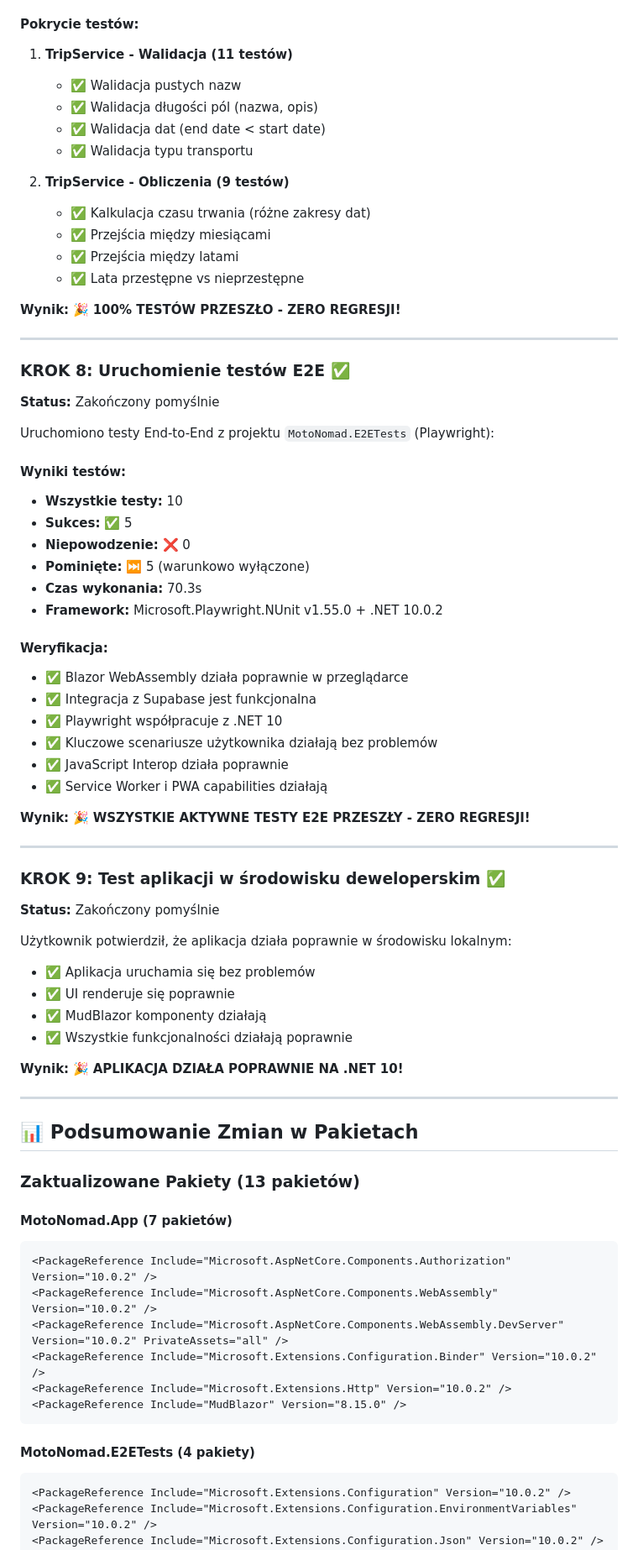
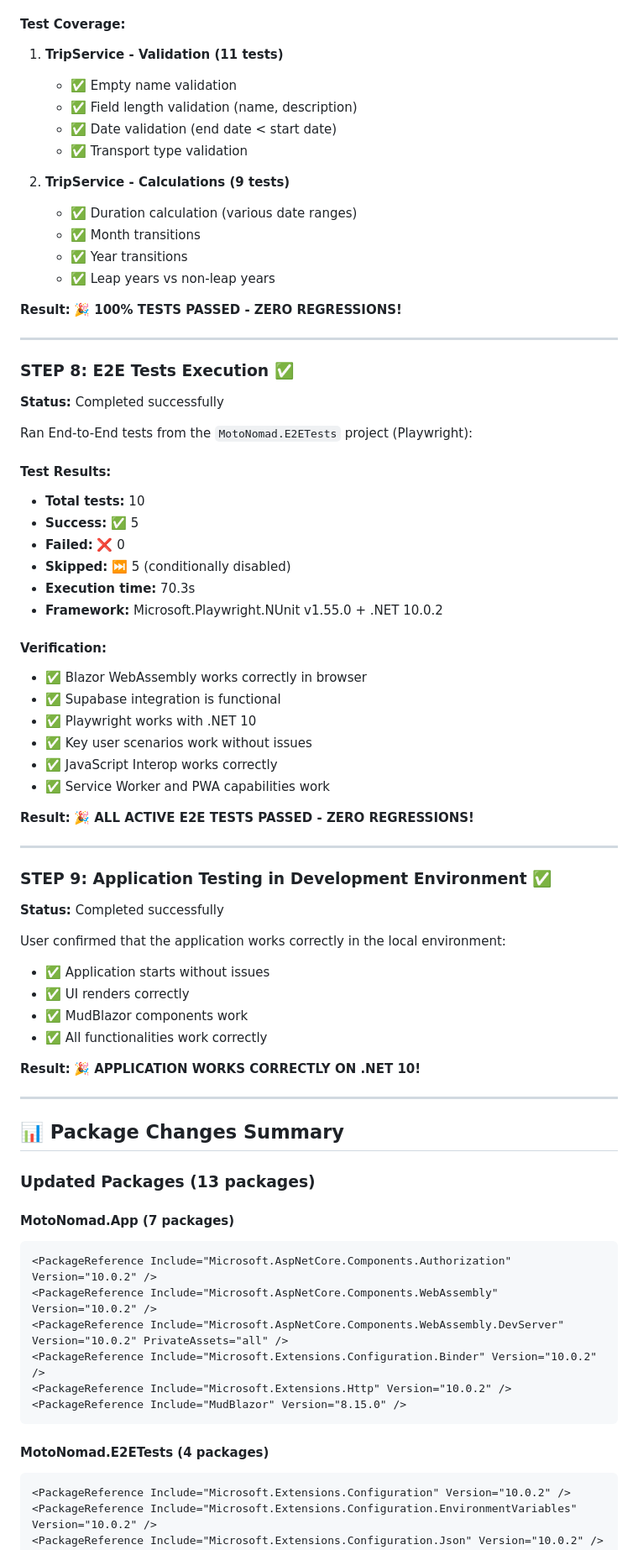
Before and after one commit to domadev0101/10xMotoNomad, a Markdown page: docs/migration/dotnet10-migration-summary.md, the part around one of its changes. Shown at 84% size. Drawn GitHub-style.

````diff
--- a/docs/migration/dotnet10-migration-summary.md
+++ b/docs/migration/dotnet10-migration-summary.md
@@ -158,65 +158,65 @@ Uruchomiono pełny suite testów jednostkowych z projektu `MotoNomad.Tests`:
 - **Framework:** xUnit.net v2.8.2 + .NET 10.0.2
 
-#### Pokrycie testów:
-1. **TripService - Walidacja (11 testów)**
-   - ✅ Walidacja pustych nazw
-   - ✅ Walidacja długości pól (nazwa, opis)
-   - ✅ Walidacja dat (end date < start date)
-   - ✅ Walidacja typu transportu
+#### Test Coverage:
+1. **TripService - Validation (11 tests)**
+   - ✅ Empty name validation
+   - ✅ Field length validation (name, description)
+   - ✅ Date validation (end date < start date)
+   - ✅ Transport type validation
 
-2. **TripService - Obliczenia (9 testów)**
-   - ✅ Kalkulacja czasu trwania (różne zakresy dat)
-   - ✅ Przejścia między miesiącami
-   - ✅ Przejścia między latami
-   - ✅ Lata przestępne vs nieprzestępne
+2. **TripService - Calculations (9 tests)**
+   - ✅ Duration calculation (various date ranges)
+   - ✅ Month transitions
+   - ✅ Year transitions
+   - ✅ Leap years vs non-leap years
 
-**Wynik:** 🎉 **100% TESTÓW PRZESZŁO - ZERO REGRESJI!**
+**Result:** 🎉 **100% TESTS PASSED - ZERO REGRESSIONS!**
 
 ---
 
-### KROK 8: Uruchomienie testów E2E ✅
-**Status:** Zakończony pomyślnie
+### STEP 8: E2E Tests Execution ✅
+**Status:** Completed successfully
 
-Uruchomiono testy End-to-End z projektu `MotoNomad.E2ETests` (Playwright):
+Ran End-to-End tests from the `MotoNomad.E2ETests` project (Playwright):
 
-#### Wyniki testów:
-- **Wszystkie testy:** 10
-- **Sukces:** ✅ 5
-- **Niepowodzenie:** ❌ 0
-- **Pominięte:** ⏭️ 5 (warunkowo wyłączone)
-- **Czas wykonania:** 70.3s
+#### Test Results:
+- **Total tests:** 10
+- **Success:** ✅ 5
+- **Failed:** ❌ 0
+- **Skipped:** ⏭️ 5 (conditionally disabled)
+- **Execution time:** 70.3s
 - **Framework:** Microsoft.Playwright.NUnit v1.55.0 + .NET 10.0.2
 
-#### Weryfikacja:
-- ✅ Blazor WebAssembly działa poprawnie w przeglądarce
-- ✅ Integracja z Supabase jest funkcjonalna
-- ✅ Playwright współpracuje z .NET 10
-- ✅ Kluczowe scenariusze użytkownika działają bez problemów
-- ✅ JavaScript Interop działa poprawnie
-- ✅ Service Worker i PWA capabilities działają
+#### Verification:
+- ✅ Blazor WebAssembly works correctly in browser
+- ✅ Supabase integration is functional
+- ✅ Playwright works with .NET 10
+- ✅ Key user scenarios work without issues
+- ✅ JavaScript Interop works correctly
+- ✅ Service Worker and PWA capabilities work
 
-**Wynik:** 🎉 **WSZYSTKIE AKTYWNE TESTY E2E PRZESZŁY - ZERO REGRESJI!**
+**Result:** 🎉 **ALL ACTIVE E2E TESTS PASSED - ZERO REGRESSIONS!**
 
 ---
 
-### KROK 9: Test aplikacji w środowisku deweloperskim ✅
-**Status:** Zakończony pomyślnie
+### STEP 9: Application Testing in Development Environment ✅
+**Status:** Completed successfully
 
-Użytkownik potwierdził, że aplikacja działa poprawnie w środowisku lokalnym:
-- ✅ Aplikacja uruchamia się bez problemów
-- ✅ UI renderuje się poprawnie
-- ✅ MudBlazor komponenty działają
-- ✅ Wszystkie funkcjonalności działają poprawnie
+User confirmed that the application works correctly in the local environment:
+- ✅ Application starts without issues
+- ✅ UI renders correctly
+- ✅ MudBlazor components work
+- ✅ All functionalities work correctly
 
-**Wynik:** 🎉 **APLIKACJA DZIAŁA POPRAWNIE NA .NET 10!**
+**Result:** 🎉 **APPLICATION WORKS CORRECTLY ON .NET 10!**
 
 ---
 
-## 📊 Podsumowanie Zmian w Pakietach
+## 📊 Package Changes Summary
 
-### Zaktualizowane Pakiety (13 pakietów)
+### Updated Packages (13 packages)
 
-#### MotoNomad.App (7 pakietów)
+#### MotoNomad.App (7 packages)
 ```xml
 <PackageReference Include="Microsoft.AspNetCore.Components.Authorization" Version="10.0.2" />
 <PackageReference Include="Microsoft.AspNetCore.Components.WebAssembly" Version="10.0.2" />
@@ -226,7 +226,7 @@ Użytkownik potwierdził, że aplikacja działa poprawnie w środowisku lokalnym
 <PackageReference Include="MudBlazor" Version="8.15.0" />
 ```
 
-#### MotoNomad.E2ETests (4 pakiety)
+#### MotoNomad.E2ETests (4 packages)
 ```xml
 <PackageReference Include="Microsoft.Extensions.Configuration" Version="10.0.2" />
 <PackageReference Include="Microsoft.Extensions.Configuration.EnvironmentVariables" Version="10.0.2" />
````
Also changed, not shown: other parts of docs/migration/dotnet10-migration-summary.md (+180 -180 lines).
